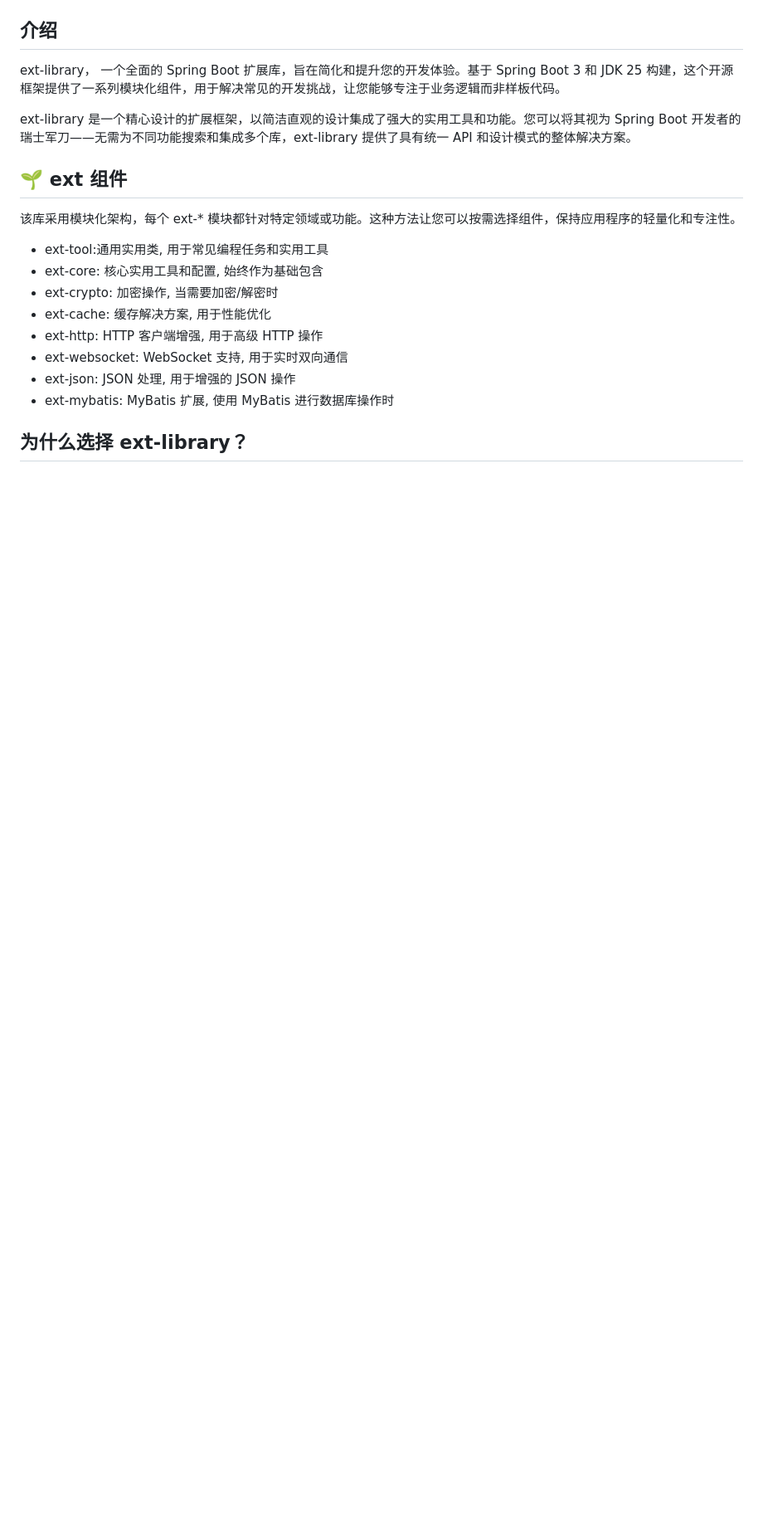
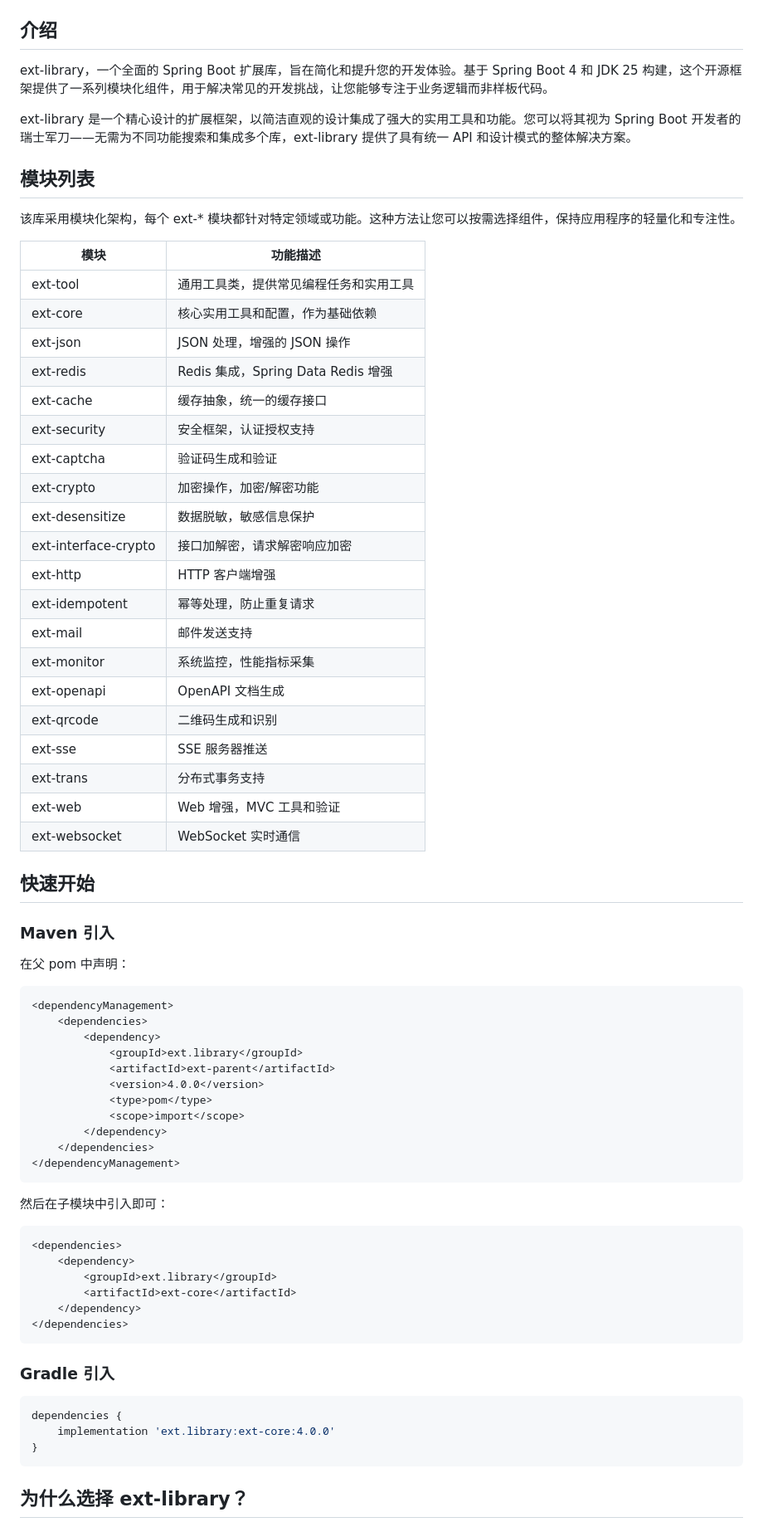
Before and after one commit to hygge3/ext-library, a Markdown page: README.md, the part around one of its changes. Shown at 83% size. GitHub-like rendering; blank space fills up the shorter version.

Commit message:
docs: 更新版本号至 4.0.0 并重写项目文档
- 更新版本号从 3.5.0 到 4.0.0
- 重写项目介绍，移除 emoji 标题
- 补充完整的模块列表说明
- 添加 Maven 和 Gradle 引入示例
- 更新 Spring Boot 版本描述到 4.0.1
- 添加许可证和联系方式信息
- 优化文档格式和排版

🤖 Generated with [Claude Code](https://claude.com/claude-code)

Co-Authored-By: Claude <noreply@anthropic.com>

````diff
--- a/README.md
+++ b/README.md
@@ -10,25 +10,75 @@
 
 ## 介绍
 
-ext-library，
-一个全面的 Spring Boot 扩展库，旨在简化和提升您的开发体验。基于 Spring Boot 3 和 JDK 25
-构建，这个开源框架提供了一系列模块化组件，用于解决常见的开发挑战，让您能够专注于业务逻辑而非样板代码。
+ext-library，一个全面的 Spring Boot 扩展库，旨在简化和提升您的开发体验。基于 Spring Boot 4 和 JDK 25 构建，这个开源框架提供了一系列模块化组件，用于解决常见的开发挑战，让您能够专注于业务逻辑而非样板代码。
 
-ext-library 是一个精心设计的扩展框架，以简洁直观的设计集成了强大的实用工具和功能。您可以将其视为 Spring Boot
-开发者的瑞士军刀——无需为不同功能搜索和集成多个库，ext-library 提供了具有统一 API 和设计模式的整体解决方案。
+ext-library 是一个精心设计的扩展框架，以简洁直观的设计集成了强大的实用工具和功能。您可以将其视为 Spring Boot 开发者的瑞士军刀——无需为不同功能搜索和集成多个库，ext-library 提供了具有统一 API 和设计模式的整体解决方案。
 
-## 🌱 ext 组件
+## 模块列表
 
 该库采用模块化架构，每个 ext-* 模块都针对特定领域或功能。这种方法让您可以按需选择组件，保持应用程序的轻量化和专注性。
 
-- ext-tool:通用实用类, 用于常见编程任务和实用工具
-- ext-core:    核心实用工具和配置, 始终作为基础包含
-- ext-crypto:    加密操作, 当需要加密/解密时
-- ext-cache:    缓存解决方案, 用于性能优化
-- ext-http:    HTTP 客户端增强, 用于高级 HTTP 操作
-- ext-websocket:    WebSocket 支持, 用于实时双向通信
-- ext-json:    JSON 处理, 用于增强的 JSON 操作
-- ext-mybatis:    MyBatis 扩展, 使用 MyBatis 进行数据库操作时
+| 模块 | 功能描述 |
+|------|---------|
+| ext-tool | 通用工具类，提供常见编程任务和实用工具 |
+| ext-core | 核心实用工具和配置，作为基础依赖 |
+| ext-json | JSON 处理，增强的 JSON 操作 |
+| ext-redis | Redis 集成，Spring Data Redis 增强 |
+| ext-cache | 缓存抽象，统一的缓存接口 |
+| ext-security | 安全框架，认证授权支持 |
+| ext-captcha | 验证码生成和验证 |
+| ext-crypto | 加密操作，加密/解密功能 |
+| ext-desensitize | 数据脱敏，敏感信息保护 |
+| ext-interface-crypto | 接口加解密，请求解密响应加密 |
+| ext-http | HTTP 客户端增强 |
+| ext-idempotent | 幂等处理，防止重复请求 |
+| ext-mail | 邮件发送支持 |
+| ext-monitor | 系统监控，性能指标采集 |
+| ext-openapi | OpenAPI 文档生成 |
+| ext-qrcode | 二维码生成和识别 |
+| ext-sse | SSE 服务器推送 |
+| ext-trans | 分布式事务支持 |
+| ext-web | Web 增强，MVC 工具和验证 |
+| ext-websocket | WebSocket 实时通信 |
+
+## 快速开始
+
+### Maven 引入
+
+在父 pom 中声明：
+
+```xml
+<dependencyManagement>
+    <dependencies>
+        <dependency>
+            <groupId>ext.library</groupId>
+            <artifactId>ext-parent</artifactId>
+            <version>4.0.0</version>
+            <type>pom</type>
+            <scope>import</scope>
+        </dependency>
+    </dependencies>
+</dependencyManagement>
+```
+
+然后在子模块中引入即可：
+
+```xml
+<dependencies>
+    <dependency>
+        <groupId>ext.library</groupId>
+        <artifactId>ext-core</artifactId>
+    </dependency>
+</dependencies>
+```
+
+### Gradle 引入
+
+```groovy
+dependencies {
+    implementation 'ext.library:ext-core:4.0.0'
+}
+```
 
 ## 为什么选择 ext-library？
 
````
Also changed, not shown: other parts of README.md (+15 -10 lines).
